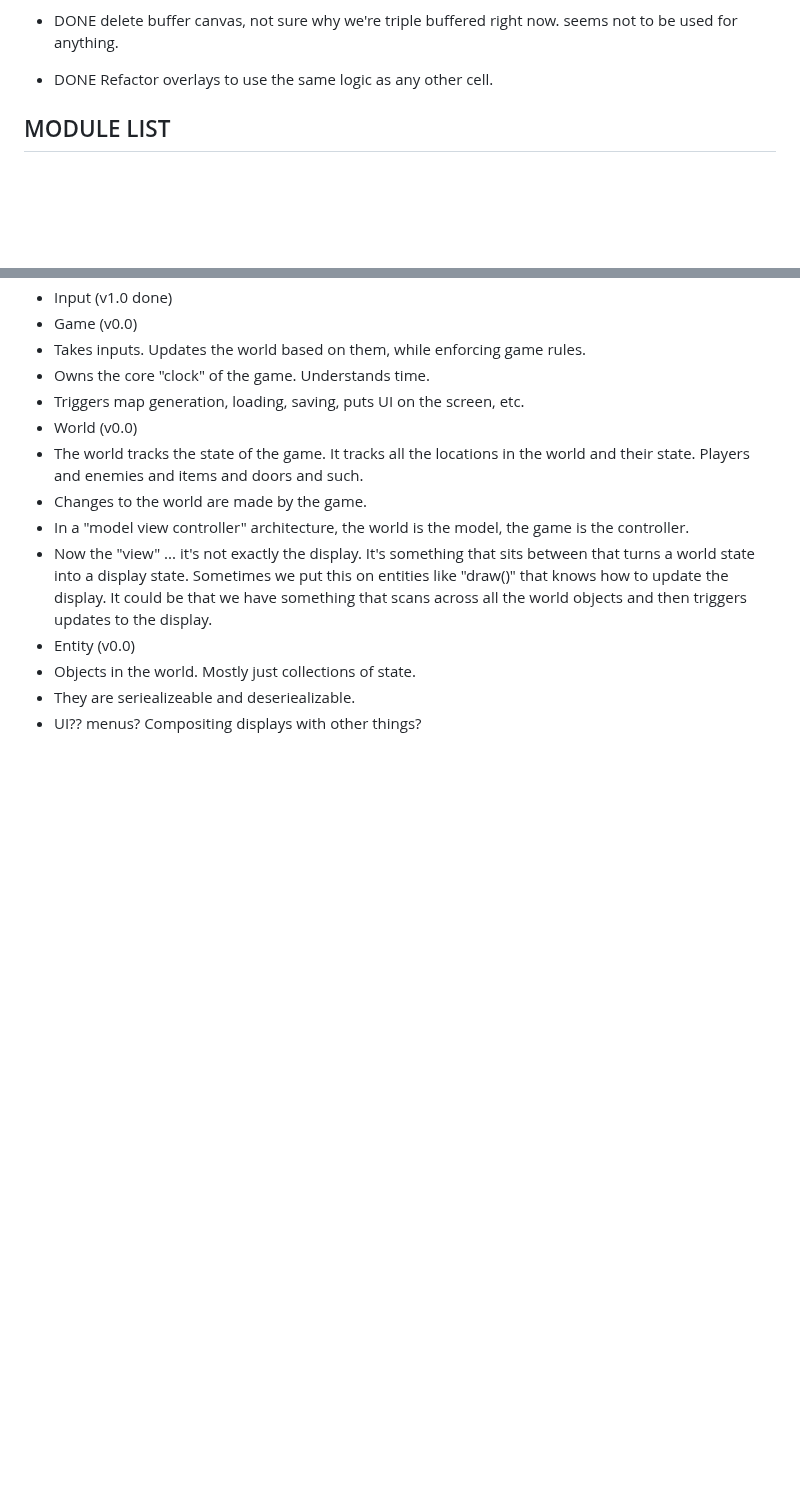
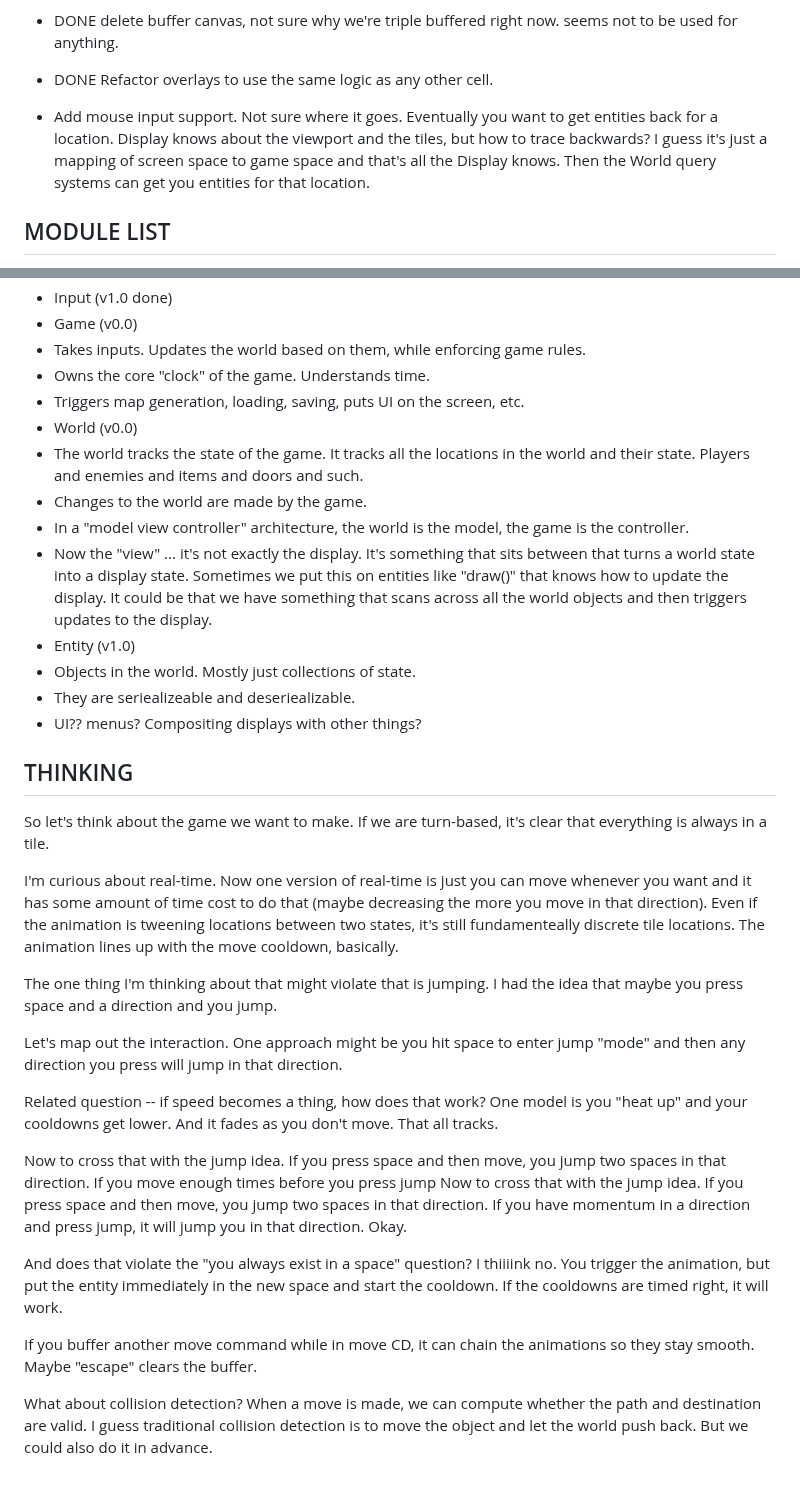
Before and after one commit to drewww/substrate, a Markdown page: notes/to-do.md, 2 parts joined by grey strips. Rendered like a GitHub page; blank space fills up the shorter version.

Commit message:
Notes on the next step for world design. I think we've settled that the world can be discrete, and animations on top of that are okay.

```diff
--- a/notes/to-do.md
+++ b/notes/to-do.md
@@ -51,7 +51,7 @@ Display
  - DONE delete buffer canvas, not sure why we're triple buffered right now. seems not to be used for anything.
  - DONE Refactor overlays to use the same logic as any other cell.
 
-
+ - Add mouse input support. Not sure where it goes. Eventually you want to get entities back for a location. Display knows about the viewport and the tiles, but how to trace backwards? I guess it's just a mapping of screen space to game space and that's all the Display knows. Then the World query systems can get you entities for that location.
 
 
 MODULE LIST
@@ -67,7 +67,33 @@ MODULE LIST
   * Changes to the world are made by the game.
   * In a "model view controller" architecture, the world is the model, the game is the controller.
   * Now the "view" ... it's not exactly the display. It's something that sits between that turns a world state into a display state. Sometimes we put this on entities like "draw()" that knows how to update the display. It could be that we have something that scans across all the world objects and then triggers updates to the display.
- * Entity (v0.0)
+ * Entity (v1.0)
   * Objects in the world. Mostly just collections of state.
   * They are seriealizeable and deseriealizable.
  * UI?? menus? Compositing displays with other things?
+
+
+
+
+THINKING
+--------
+
+So let's think about the game we want to make. If we are turn-based, it's clear that everything is always in a tile.
+
+I'm curious about real-time. Now one version of real-time is just you can move whenever you want and it has some amount of time cost to do that (maybe decreasing the more you move in that direction). Even if the animation is tweening locations between two states, it's still fundamenteally discrete tile locations. The animation lines up with the move cooldown, basically.
+
+The one thing I'm thinking about that might violate that is jumping. I had the idea that maybe you press space and a direction and you jump.
+
+Let's map out the interaction. One approach might be you hit space to enter jump "mode" and then any direction you press will jump in that direction.
+
+
+Related question -- if speed becomes a thing, how does that work? One model is you "heat up" and your cooldowns get lower. And it fades as you don't move. That all tracks.
+
+Now to cross that with the jump idea. If you press space and then move, you jump two spaces in that direction. If you move enough times before you press jump
+Now to cross that with the jump idea. If you press space and then move, you jump two spaces in that direction. If you have momentum in a direction and press jump, it will jump you in that direction. Okay.
+
+And does that violate the "you always exist in a space" question? I thiiiink no. You trigger the animation, but put the entity immediately in the new space and start the cooldown. If the cooldowns are timed right, it will work.
+
+If you buffer another move command while in move CD, it can chain the animations so they stay smooth. Maybe "escape" clears the buffer.
+
+What about collision detection? When a move is made, we can compute whether the path and destination are valid. I guess traditional collision detection is to move the object and let the world push back. But we could also do it in advance.
```
